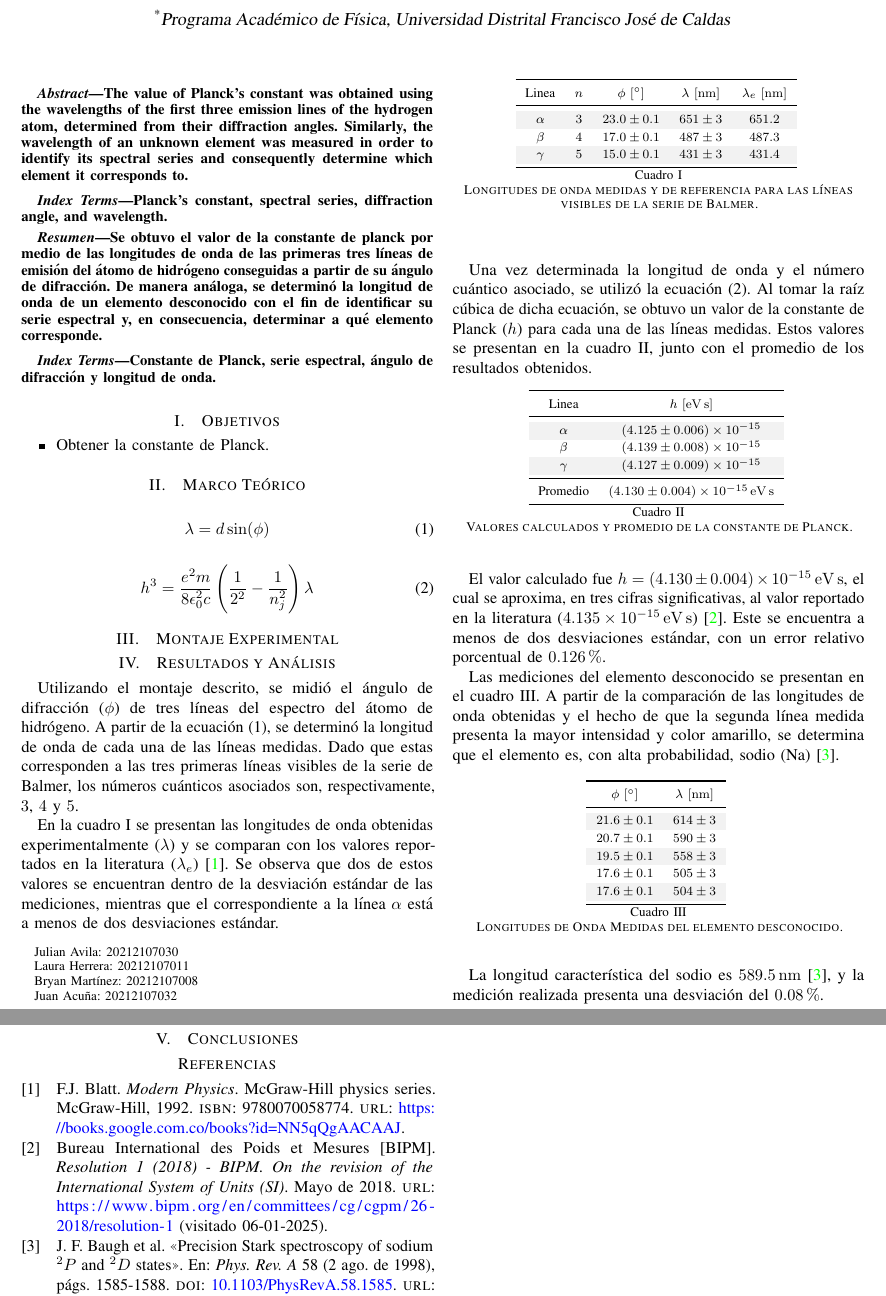
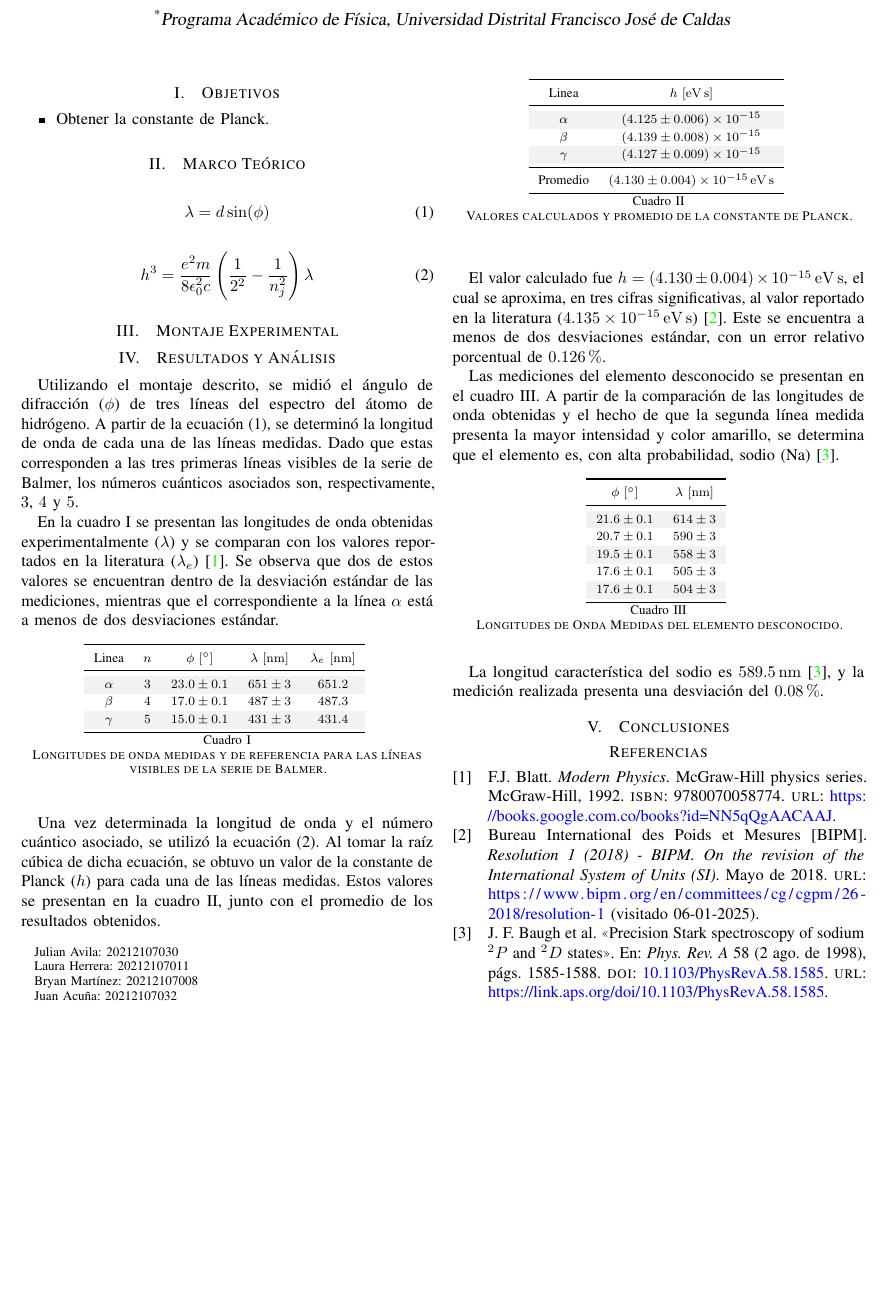
Before and after one commit to Julian-L-Avila/Reports-JLAB, a LaTeX paper (ModernPhysics/Spectral-Lines/report.tex, which reads ModernPhysics/Spectral-Lines/Sections/abstract.tex): two parts of pages 1 and 2 of 2 before the commit and part of the page after it, the two joined at a grey line, cut so that both start at the same text, the shorter picture padded with empty space. Compiled offline with pdfLaTeX; a LaTeX package or settings file that is missing is left out.

Commit message:
Update abstract.tex

```diff
--- a/ModernPhysics/Spectral-Lines/Sections/abstract.tex
+++ b/ModernPhysics/Spectral-Lines/Sections/abstract.tex
@@ -1,16 +0,0 @@
-\selectlanguage{english}
-
-\begin{abstract}
-The value of Planck's constant was obtained using the wavelengths of the first three emission lines of the hydrogen atom, determined from their diffraction angles. Similarly, the wavelength of an unknown element was measured in order to identify its spectral series and consequently determine which element it corresponds to.
-\end{abstract}
-\begin{IEEEkeywords}
-Planck's constant, spectral series, diffraction angle, and wavelength.
-\end{IEEEkeywords}
-
-\selectlanguage{spanish}
-\begin{abstract}
-Se obtuvo el valor de la constante de planck por medio de las longitudes de onda de las primeras tres líneas de emisión del átomo de hidrógeno conseguidas a partir de su ángulo de difracción. De manera análoga, se determinó la longitud de onda de un elemento desconocido con el fin de identificar su serie espectral y, en consecuencia, determinar a qué elemento corresponde.
-\end{abstract}
-\begin{IEEEkeywords}
-Constante de Planck, serie espectral, ángulo de difracción y longitud de onda.
-\end{IEEEkeywords}
```
